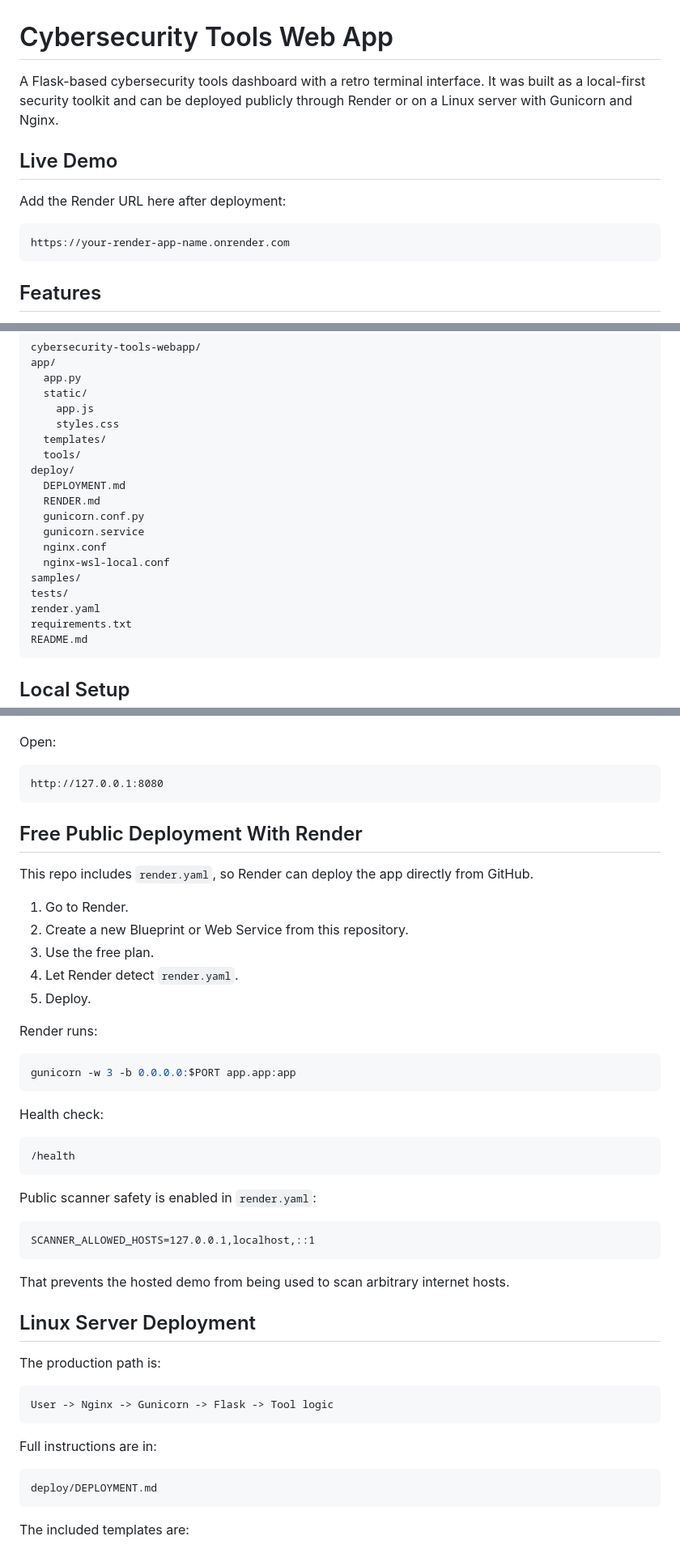
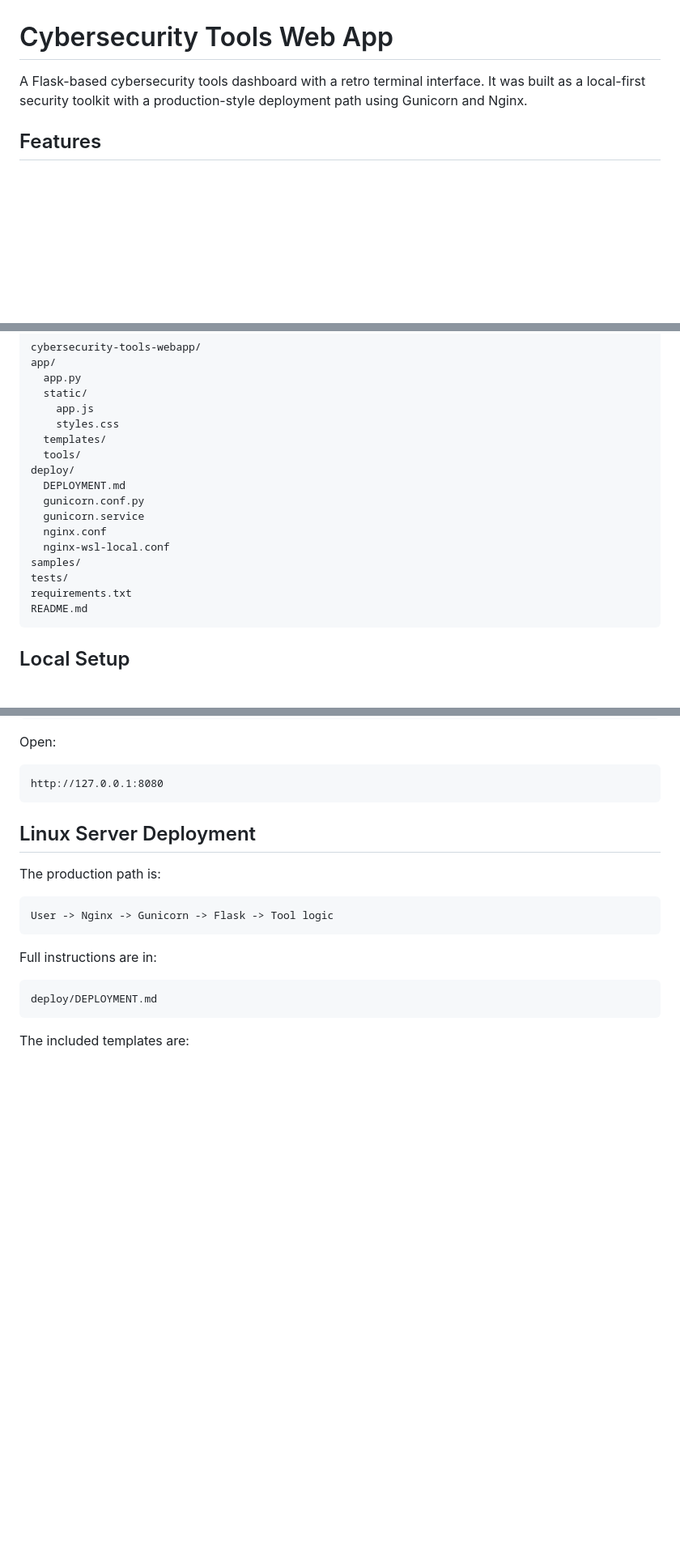
Before and after one commit to robertfelphillips/cybersecurity-tools-webapp, a Markdown page: README.md, 3 parts joined by grey strips. Shown at 81% size. Drawn GitHub-style; blank space fills up the shorter version.

Commit message:
Remove Render from README

````diff
--- a/README.md
+++ b/README.md
@@ -1,14 +1,6 @@
 # Cybersecurity Tools Web App
 
-A Flask-based cybersecurity tools dashboard with a retro terminal interface. It was built as a local-first security toolkit and can be deployed publicly through Render or on a Linux server with Gunicorn and Nginx.
-
-## Live Demo
-
-Add the Render URL here after deployment:
-
-```text
-https://your-render-app-name.onrender.com
-```
+A Flask-based cybersecurity tools dashboard with a retro terminal interface. It was built as a local-first security toolkit with a production-style deployment path using Gunicorn and Nginx.
 
 ## Features
 
@@ -41,14 +33,12 @@ app/
   tools/
 deploy/
   DEPLOYMENT.md
-  RENDER.md
   gunicorn.conf.py
   gunicorn.service
   nginx.conf
   nginx-wsl-local.conf
 samples/
 tests/
-render.yaml
 requirements.txt
 README.md
 ```
@@ -122,36 +112,6 @@ Open:
 ```text
 http://127.0.0.1:8080
 ```
-
-## Free Public Deployment With Render
-
-This repo includes `render.yaml`, so Render can deploy the app directly from GitHub.
-
-1. Go to Render.
-2. Create a new Blueprint or Web Service from this repository.
-3. Use the free plan.
-4. Let Render detect `render.yaml`.
-5. Deploy.
-
-Render runs:
-
-```bash
-gunicorn -w 3 -b 0.0.0.0:$PORT app.app:app
-```
-
-Health check:
-
-```text
-/health
-```
-
-Public scanner safety is enabled in `render.yaml`:
-
-```text
-SCANNER_ALLOWED_HOSTS=127.0.0.1,localhost,::1
-```
-
-That prevents the hosted demo from being used to scan arbitrary internet hosts.
 
 ## Linux Server Deployment
 
````
Also changed, not shown: other parts of README.md (+1 -1 lines).
